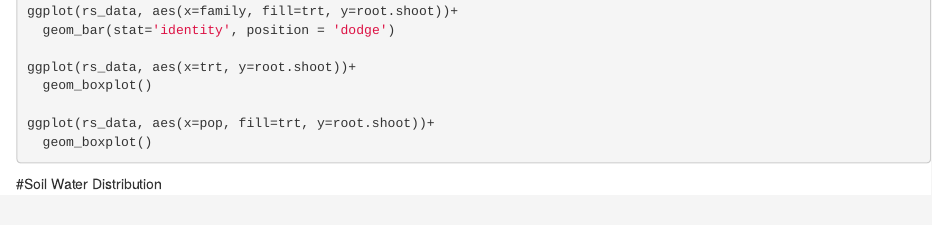
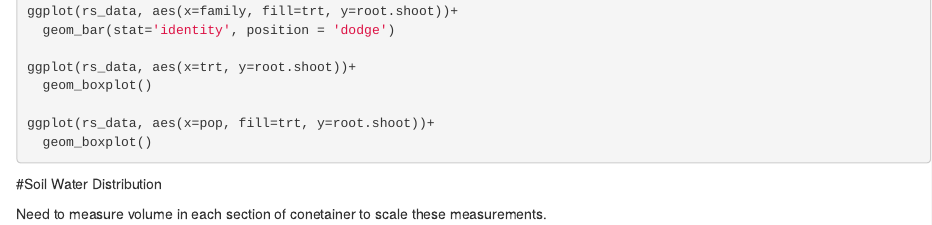
Before and after one commit to knigro83/Ponderosa-seed-project, an R Markdown document (R scripts/ponderosa_greenhouse_analysis.Rmd): the page in a window 1100 px wide, from 2500 px down. Rendered offline with R 4.5, knitr and Pandoc, with nearby package versions; the code chunks are not run, so their results and figures are left out.

Commit message:
made small change to test git access.

````diff
--- a/R scripts/ponderosa_greenhouse_analysis.Rmd
+++ b/R scripts/ponderosa_greenhouse_analysis.Rmd
@@ -153,6 +153,8 @@ ggplot(rs_data, aes(x=pop, fill=trt, y=root.shoot))+
 
 #Soil Water Distribution
 
+Need to measure volume in each section of conetainer to scale these measurements.
+
 ```{r}
 rs_data <- rs_data %>%
   mutate(water1 = wet_weight1_mg - dry_weight1_mg,
````
